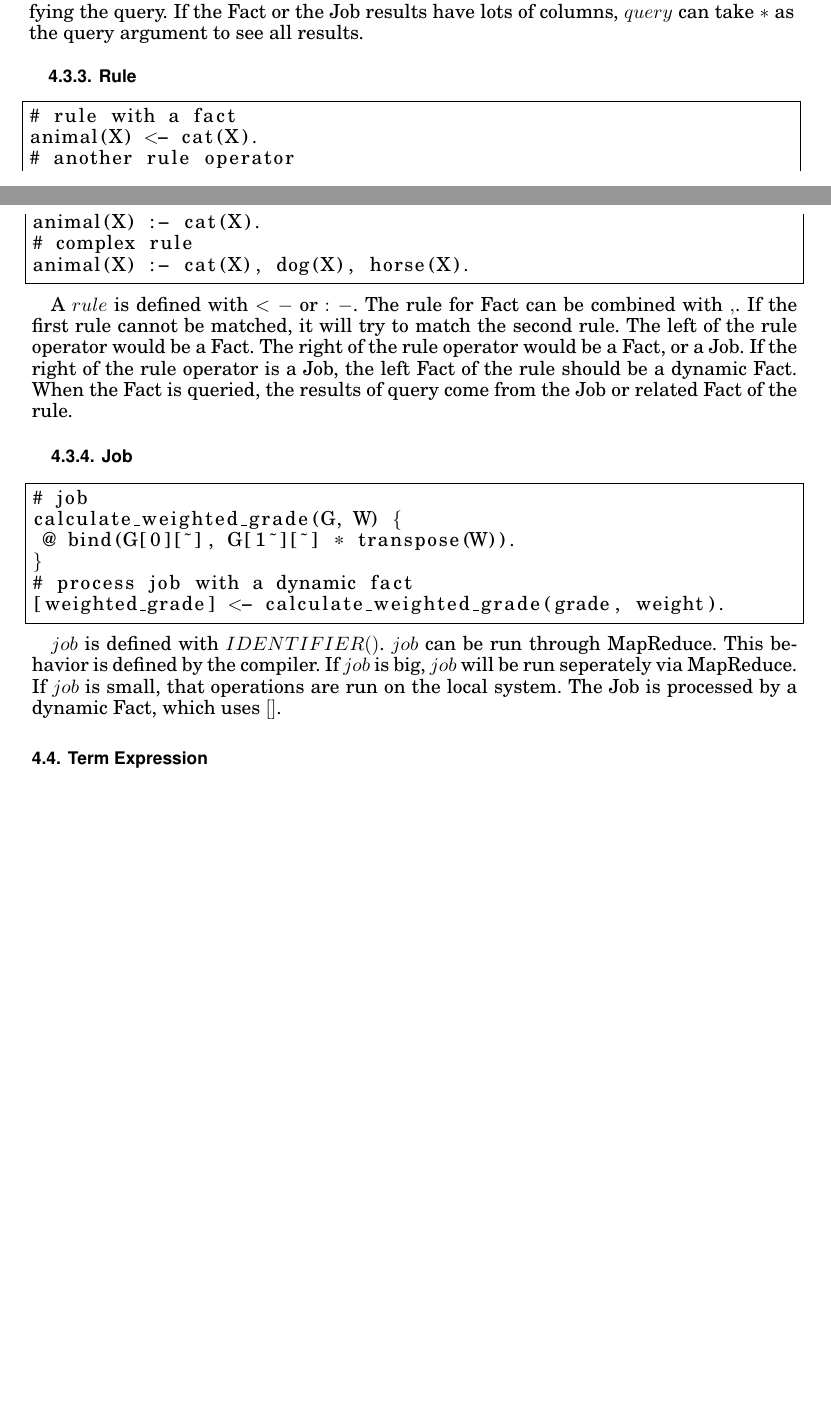
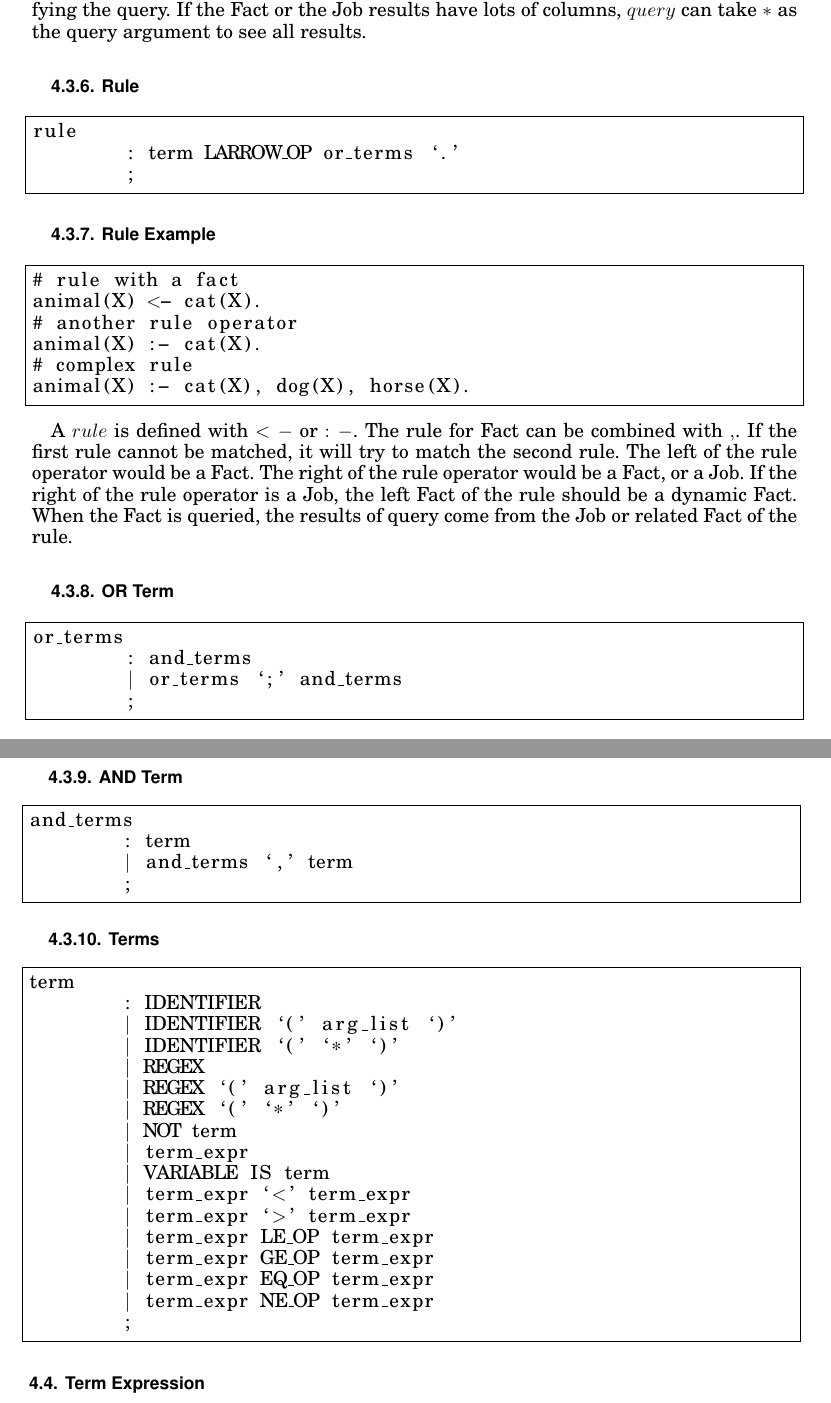
Before and after one commit to akshaisarma/MIPL, a LaTeX paper (docs/reference_manual/reference_manual.tex): two parts of pages 5 and 6 of 18 before the commit and two parts of pages 6 and 7 of 19 after it, joined at a grey line, cut so that both start at the same text, the shorter picture padded with empty space. Compiled offline with pdfLaTeX.

Commit message:
[docs] WIP : command - fact

```diff
--- a/docs/reference_manual/reference_manual.tex
+++ b/docs/reference_manual/reference_manual.tex
@@ -277,6 +302,13 @@ A $query$ is terminated with a $"?"$. A $query$ operates on Facts, or Job result
 \medskip
 
 \subsubsection{Rule}
+\begin{lstlisting}
+rule
+	: term LARROW_OP or_terms `.'
+	;
+\end{lstlisting}
+
+\subsubsection{Rule Example}
 \begin{lstlisting}
 # rule with a fact
 animal(X) <- cat(X).
@@ -294,22 +326,42 @@ A $rule$ is defined with $<-$ or $:-$. The rule for Fact can be combined with $,
  the results of query come from the Job or related Fact of the rule.
 \medskip
 
-\subsubsection{Job}
+\subsubsection{OR Term}
 \begin{lstlisting}
-# job
-calculate_weighted_grade(G, W) {
- @ bind(G[0][~], G[1~][~] * transpose(W)).
-}
-# process job with a dynamic fact
-[weighted_grade] <- calculate_weighted_grade(grade, weight).
+or_terms
+	: and_terms
+	| or_terms `;' and_terms
+	;
 \end{lstlisting}
 
-$job$ is defined with $ IDENTIFIER ( ) { }$. $job$ can be run through MapReduce.
- This behavior is defined by the compiler. If $job$ is big, $job$ will be run
- seperately via MapReduce. If $job$ is small, that operations are run on the
- local system. The Job is processed by a dynamic Fact, which uses $[ ]$.
-\medskip
+\subsubsection{AND Term}
+\begin{lstlisting}
+and_terms
+	: term
+	| and_terms `,' term
+	;
+\end{lstlisting}
 
+\subsubsection{Terms}
+\begin{lstlisting}
+term
+	: IDENTIFIER
+	| IDENTIFIER `(' arg_list `)'
+	| IDENTIFIER `(' `*' `)'
+	| REGEX
+	| REGEX `(' arg_list `)'
+	| REGEX `(' `*' `)'
+	| NOT term
+	| term_expr
+	| VARIABLE IS term
+	| term_expr `<' term_expr
+	| term_expr `>' term_expr
+	| term_expr LE_OP term_expr
+	| term_expr GE_OP term_expr
+	| term_expr EQ_OP term_expr
+	| term_expr NE_OP term_expr
+	;
+\end{lstlisting}
 %----------------------------------------------------------JINHYUNG}
 %----------------------------------------------------------YOUNGHOON{
 
```
Also changed, not shown: docs/reference_manual/reference_manual.tex (27 more changed lines).
